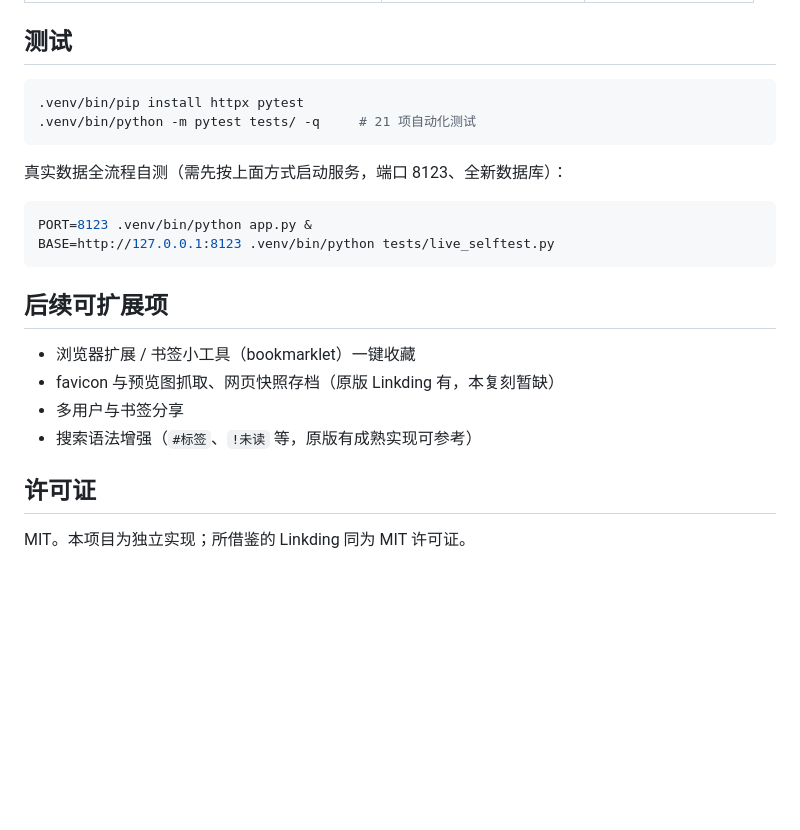
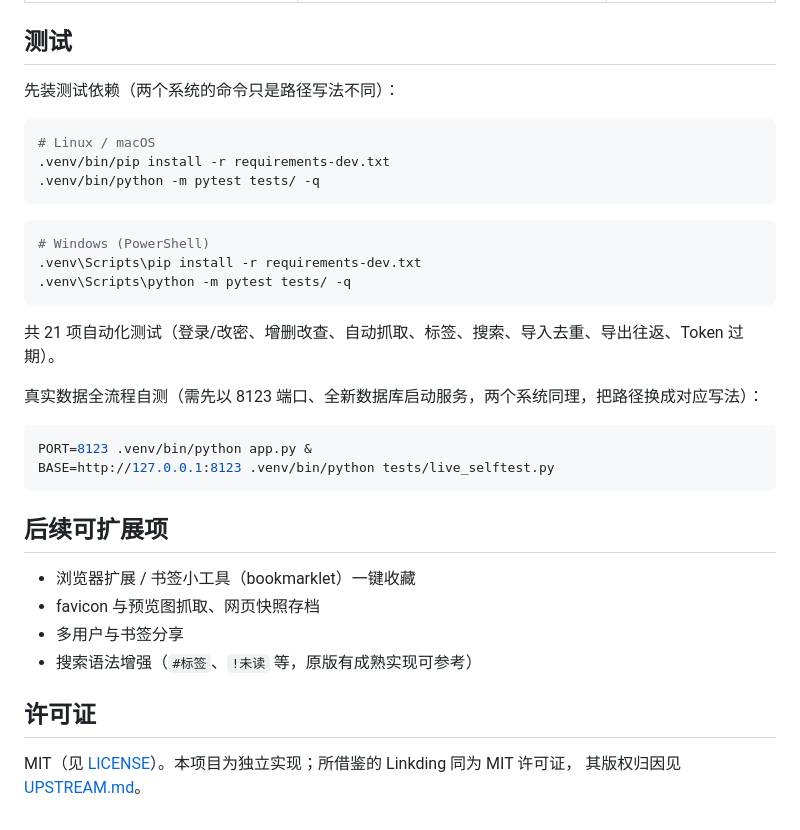
Before and after one commit to ZZmkk88/bookmark-manager, a Markdown page: README.md, the part around one of its changes. GitHub-like rendering; blank space fills up the shorter version.

````diff
--- a/README.md
+++ b/README.md
@@ -50,12 +76,23 @@ python3 -m venv .venv
 
 ## 测试
 
+先装测试依赖（两个系统的命令只是路径写法不同）：
+
 ```bash
-.venv/bin/pip install httpx pytest
-.venv/bin/python -m pytest tests/ -q     # 21 项自动化测试
+# Linux / macOS
+.venv/bin/pip install -r requirements-dev.txt
+.venv/bin/python -m pytest tests/ -q
 ```
 
-真实数据全流程自测（需先按上面方式启动服务，端口 8123、全新数据库）：
+```powershell
+# Windows (PowerShell)
+.venv\Scripts\pip install -r requirements-dev.txt
+.venv\Scripts\python -m pytest tests/ -q
+```
+
+共 21 项自动化测试（登录/改密、增删改查、自动抓取、标签、搜索、导入去重、导出往返、Token 过期）。
+
+真实数据全流程自测（需先以 8123 端口、全新数据库启动服务，两个系统同理，把路径换成对应写法）：
 
 ```bash
 PORT=8123 .venv/bin/python app.py &
@@ -65,10 +102,11 @@ BASE=http://127.0.0.1:8123 .venv/bin/python tests/live_selftest.py
 ## 后续可扩展项
 
 - 浏览器扩展 / 书签小工具（bookmarklet）一键收藏
-- favicon 与预览图抓取、网页快照存档（原版 Linkding 有，本复刻暂缺）
+- favicon 与预览图抓取、网页快照存档
 - 多用户与书签分享
 - 搜索语法增强（`#标签`、`!未读` 等，原版有成熟实现可参考）
 
 ## 许可证
 
-MIT。本项目为独立实现；所借鉴的 Linkding 同为 MIT 许可证。
+MIT（见 [LICENSE](LICENSE)）。本项目为独立实现；所借鉴的 Linkding 同为 MIT 许可证，
+其版权归因见 [UPSTREAM.md](UPSTREAM.md)。
````
Also changed, not shown: other parts of README.md (+44 -18 lines).
